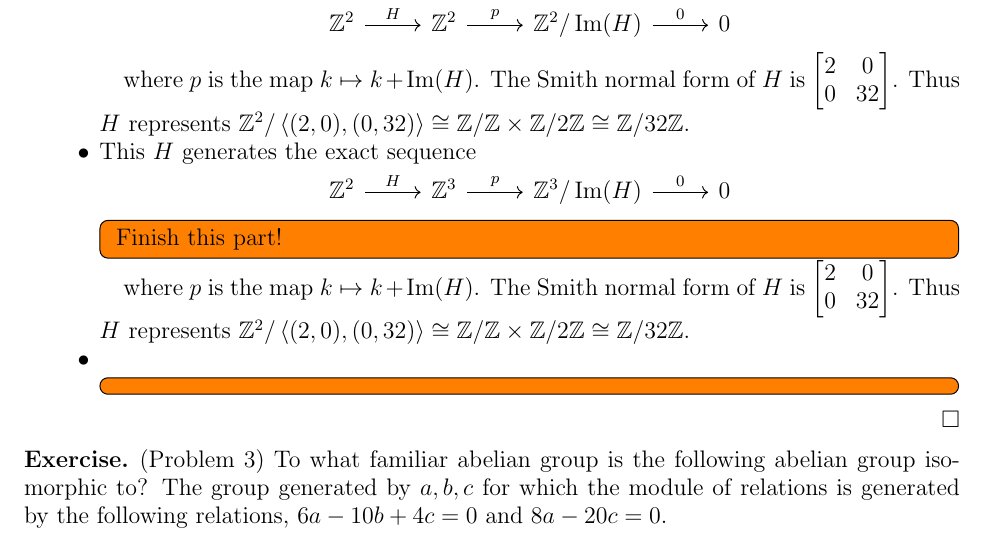
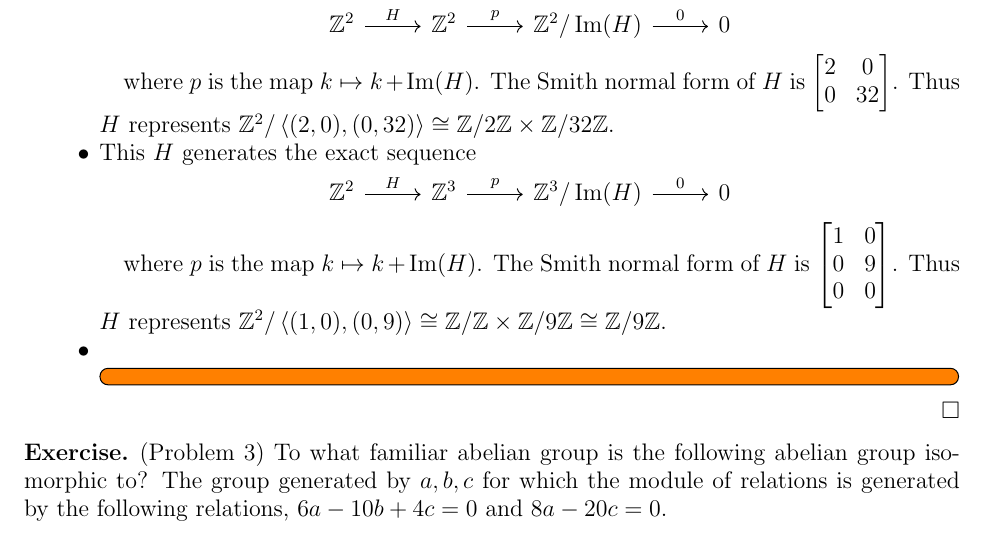
Before and after one commit to hidenori-shinohara/courses, a LaTeX paper (math601/10-16/math601-10-16.tex): part of page 2 of 7, cut so that both start at the same text. Compiled offline with pdfLaTeX.

Commit message:
Finish another Smith normal form problem

```diff
--- a/math601/10-16/math601-10-16.tex
+++ b/math601/10-16/math601-10-16.tex
@@ -140,7 +140,7 @@
 
       where $p$ is the map $k \mapsto k + \Im(H)$.
       The Smith normal form of $H$ is $\begin{bmatrix} 2 & 0 \\ 0 & 32 \end{bmatrix}$.
-      Thus $H$ represents $\mathbb{Z}^2/\ev{(2, 0), (0, 32)} \cong \mathbb{Z}/\mathbb{Z} \times \mathbb{Z}/2\mathbb{Z} \cong \mathbb{Z}/32\mathbb{Z}$.
+      Thus $H$ represents $\mathbb{Z}^2/\ev{(2, 0), (0, 32)} \cong \mathbb{Z}/2\mathbb{Z} \times \mathbb{Z}/32\mathbb{Z}$.
     \item
       This $H$ generates the exact sequence
 
@@ -148,12 +148,9 @@
         \begin{tikzcd} \mathbb{Z}^2 \arrow[r, "H"] &\mathbb{Z}^3 \arrow[r, "p"] & \mathbb{Z}^3/\Im(H) \arrow[r, "0"] & 0 \end{tikzcd}
       \end{center}
 
-      \todo[inline,caption={}]{
-        Finish this part!
-      }
       where $p$ is the map $k \mapsto k + \Im(H)$.
-      The Smith normal form of $H$ is $\begin{bmatrix} 2 & 0 \\ 0 & 32 \end{bmatrix}$.
-      Thus $H$ represents $\mathbb{Z}^2/\ev{(2, 0), (0, 32)} \cong \mathbb{Z}/\mathbb{Z} \times \mathbb{Z}/2\mathbb{Z} \cong \mathbb{Z}/32\mathbb{Z}$.
+      The Smith normal form of $H$ is $\begin{bmatrix} 1 & 0 \\ 0 & 9 \\ 0 & 0 \end{bmatrix}$.
+      Thus $H$ represents $\mathbb{Z}^2/\ev{(1, 0), (0, 9)} \cong \mathbb{Z}/\mathbb{Z} \times \mathbb{Z}/9\mathbb{Z} \cong \mathbb{Z}/9\mathbb{Z}$.
     \item
       \todo[inline,caption={}]{
       }
```
Also changed, not shown: math601/10-16/math601-10-16.pdf, 1 other file.
